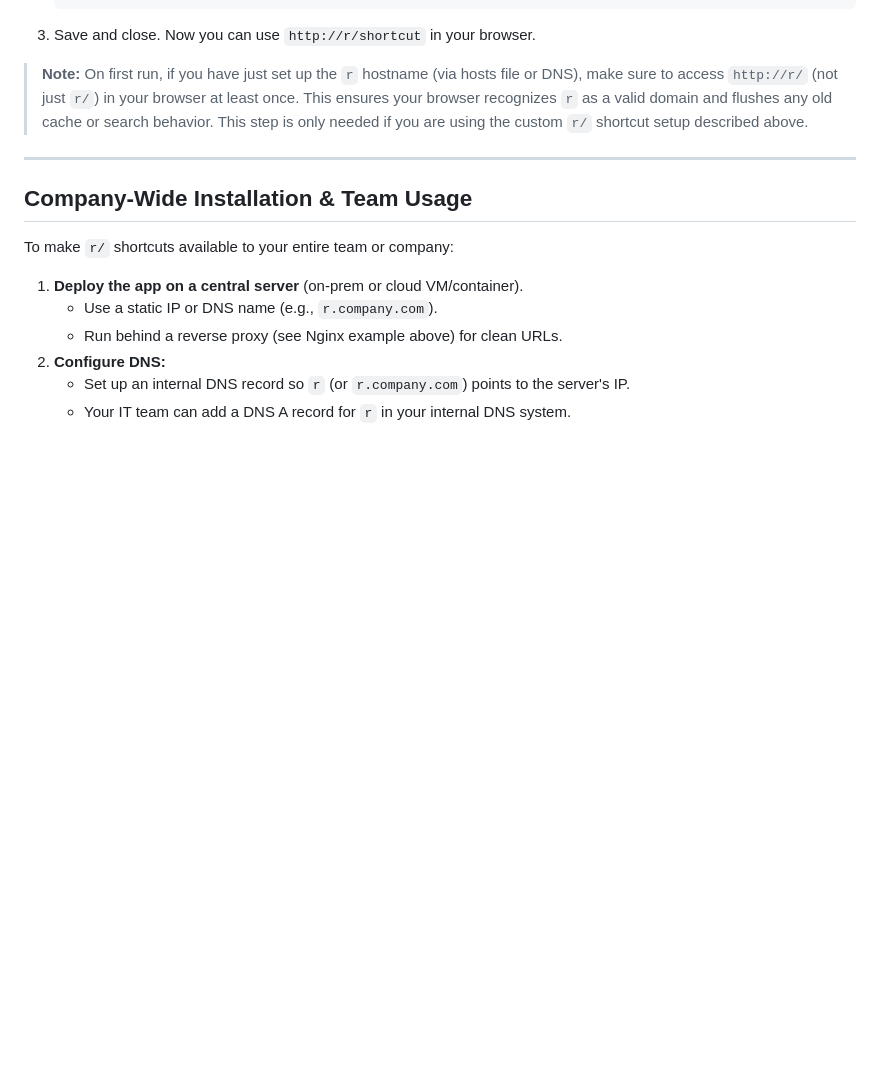
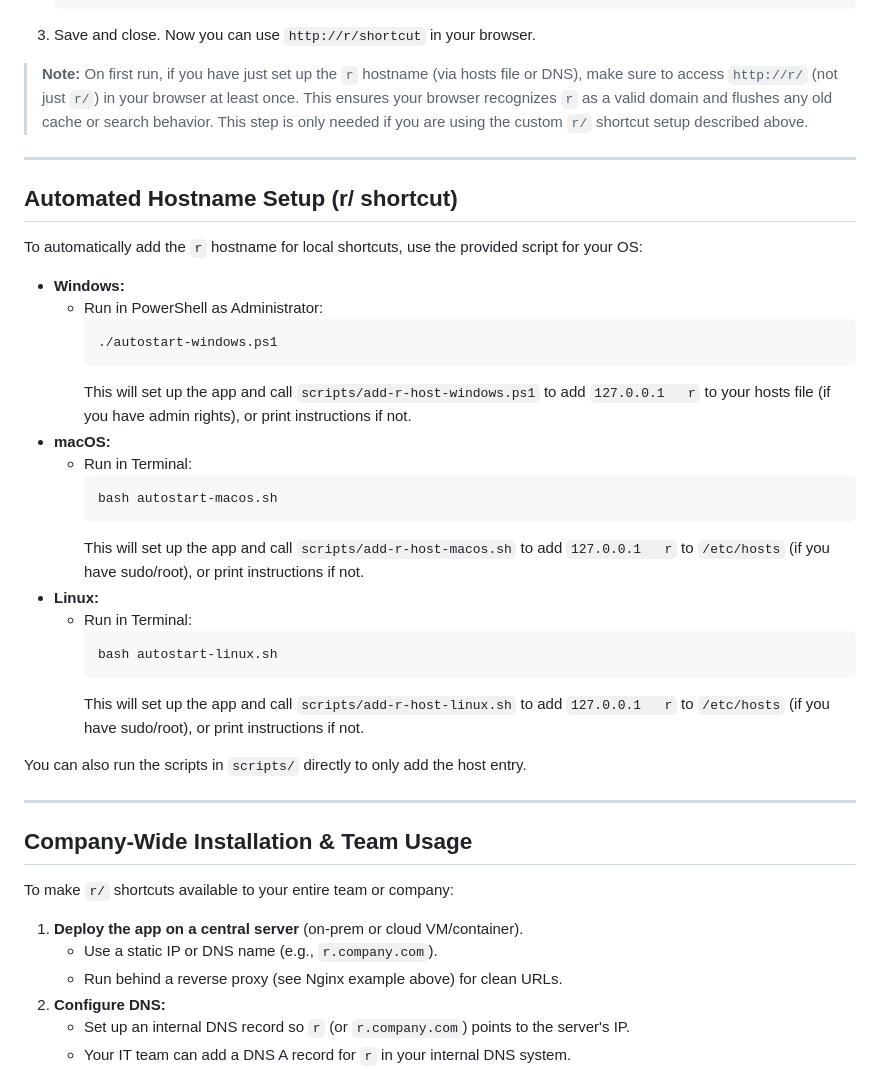
Before and after one commit to authoritydmc/r, a Markdown page: README.md, the part around the change. GitHub-like rendering; blank space fills up the shorter version.

Commit message:
Add automated hostname setup instructions for 'r' shortcut in README

````diff
--- a/README.md
+++ b/README.md
@@ -223,6 +223,33 @@ To use URLs like `http://r/google` on your local machine, map `r` to `127.0.0.1`
 
 ---
 
+## Automated Hostname Setup (r/ shortcut)
+
+To automatically add the `r` hostname for local shortcuts, use the provided script for your OS:
+
+- **Windows:**
+  - Run in PowerShell as Administrator:
+    ```powershell
+    ./autostart-windows.ps1
+    ```
+    This will set up the app and call `scripts/add-r-host-windows.ps1` to add `127.0.0.1   r` to your hosts file (if you have admin rights), or print instructions if not.
+- **macOS:**
+  - Run in Terminal:
+    ```sh
+    bash autostart-macos.sh
+    ```
+    This will set up the app and call `scripts/add-r-host-macos.sh` to add `127.0.0.1   r` to `/etc/hosts` (if you have sudo/root), or print instructions if not.
+- **Linux:**
+  - Run in Terminal:
+    ```sh
+    bash autostart-linux.sh
+    ```
+    This will set up the app and call `scripts/add-r-host-linux.sh` to add `127.0.0.1   r` to `/etc/hosts` (if you have sudo/root), or print instructions if not.
+
+You can also run the scripts in `scripts/` directly to only add the host entry.
+
+---
+
 ## Company-Wide Installation & Team Usage
 
 To make `r/` shortcuts available to your entire team or company:
````
